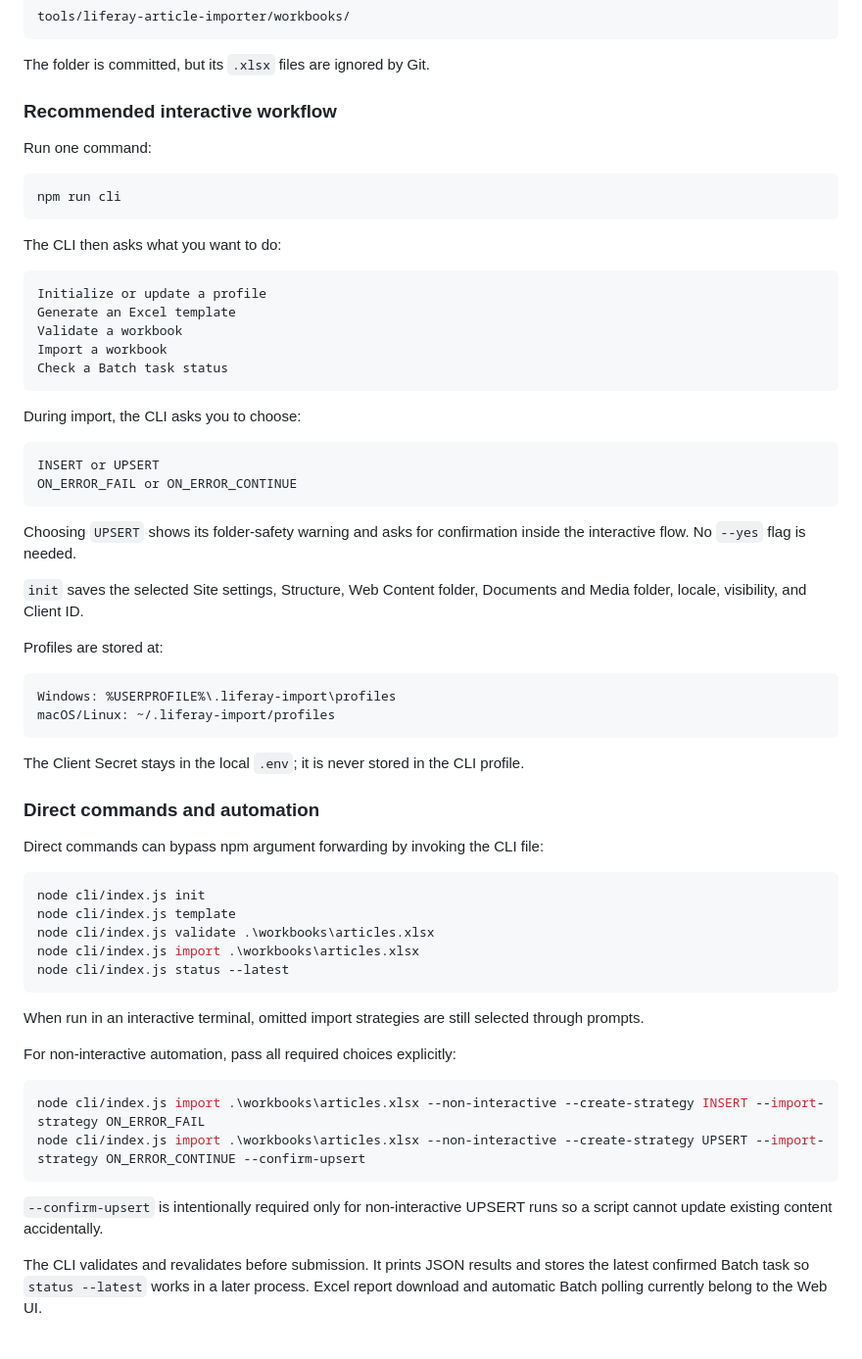
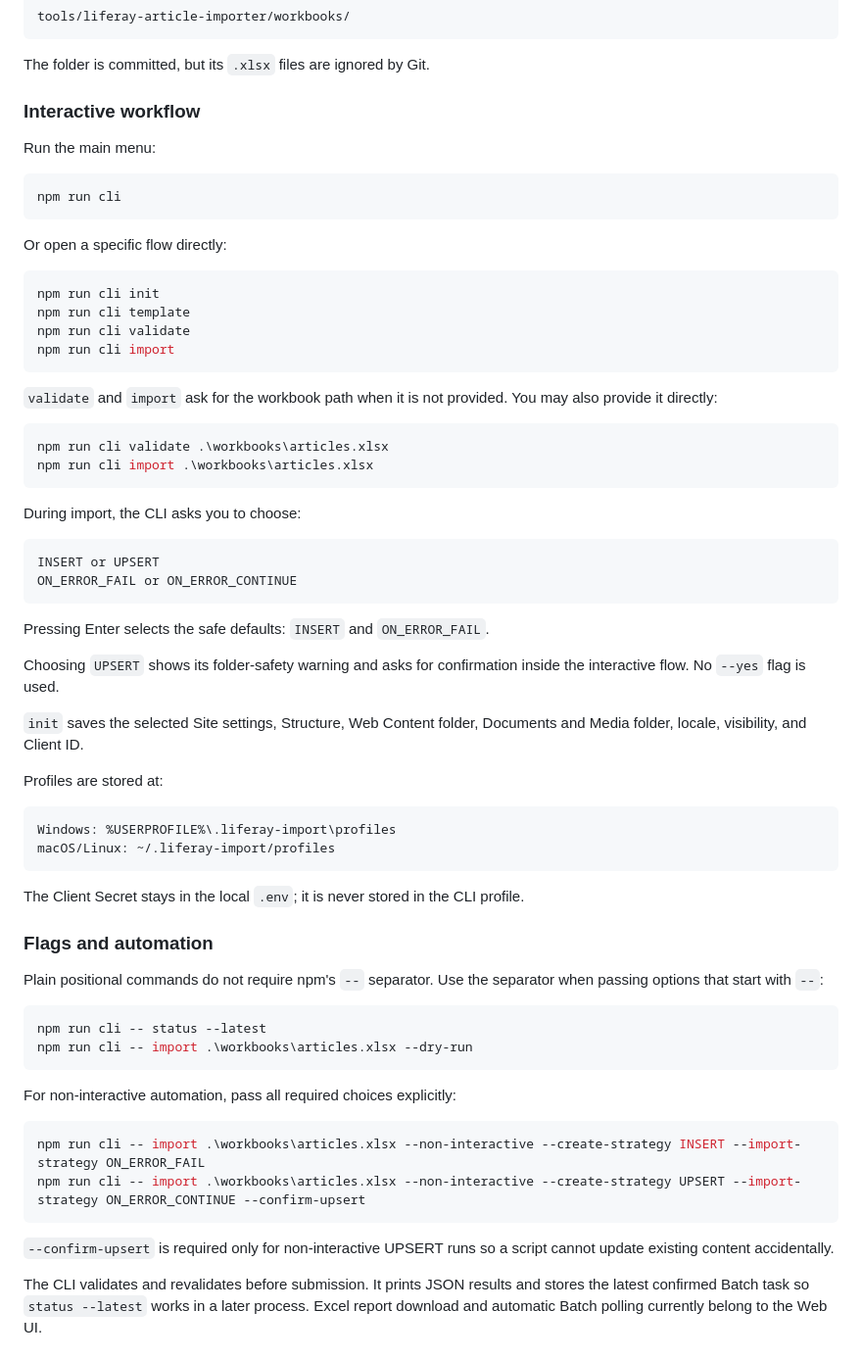
Before and after one commit to hungtvb/liferay-mini, a Markdown page: tools/liferay-article-importer/README.md, the part around the change. Shown at 98% size. GitHub-like rendering.

Commit message:
docs(importer): clarify npm CLI command forms

````diff
--- a/tools/liferay-article-importer/README.md
+++ b/tools/liferay-article-importer/README.md
@@ -81,22 +81,28 @@ tools/liferay-article-importer/workbooks/
 
 The folder is committed, but its `.xlsx` files are ignored by Git.
 
-### Recommended interactive workflow
+### Interactive workflow
 
-Run one command:
+Run the main menu:
 
 ```bash
 npm run cli
 ```
 
-The CLI then asks what you want to do:
+Or open a specific flow directly:
 
-```text
-Initialize or update a profile
-Generate an Excel template
-Validate a workbook
-Import a workbook
-Check a Batch task status
+```bash
+npm run cli init
+npm run cli template
+npm run cli validate
+npm run cli import
+```
+
+`validate` and `import` ask for the workbook path when it is not provided. You may also provide it directly:
+
+```bash
+npm run cli validate .\workbooks\articles.xlsx
+npm run cli import .\workbooks\articles.xlsx
 ```
 
 During import, the CLI asks you to choose:
@@ -106,7 +112,9 @@ INSERT or UPSERT
 ON_ERROR_FAIL or ON_ERROR_CONTINUE
 ```
 
-Choosing `UPSERT` shows its folder-safety warning and asks for confirmation inside the interactive flow. No `--yes` flag is needed.
+Pressing Enter selects the safe defaults: `INSERT` and `ON_ERROR_FAIL`.
+
+Choosing `UPSERT` shows its folder-safety warning and asks for confirmation inside the interactive flow. No `--yes` flag is used.
 
 `init` saves the selected Site settings, Structure, Web Content folder, Documents and Media folder, locale, visibility, and Client ID.
 
@@ -119,28 +127,23 @@ macOS/Linux: ~/.liferay-import/profiles
 
 The Client Secret stays in the local `.env`; it is never stored in the CLI profile.
 
-### Direct commands and automation
+### Flags and automation
 
-Direct commands can bypass npm argument forwarding by invoking the CLI file:
+Plain positional commands do not require npm's `--` separator. Use the separator when passing options that start with `--`:
 
 ```bash
-node cli/index.js init
-node cli/index.js template
-node cli/index.js validate .\workbooks\articles.xlsx
-node cli/index.js import .\workbooks\articles.xlsx
-node cli/index.js status --latest
+npm run cli -- status --latest
+npm run cli -- import .\workbooks\articles.xlsx --dry-run
 ```
-
-When run in an interactive terminal, omitted import strategies are still selected through prompts.
 
 For non-interactive automation, pass all required choices explicitly:
 
 ```bash
-node cli/index.js import .\workbooks\articles.xlsx --non-interactive --create-strategy INSERT --import-strategy ON_ERROR_FAIL
-node cli/index.js import .\workbooks\articles.xlsx --non-interactive --create-strategy UPSERT --import-strategy ON_ERROR_CONTINUE --confirm-upsert
+npm run cli -- import .\workbooks\articles.xlsx --non-interactive --create-strategy INSERT --import-strategy ON_ERROR_FAIL
+npm run cli -- import .\workbooks\articles.xlsx --non-interactive --create-strategy UPSERT --import-strategy ON_ERROR_CONTINUE --confirm-upsert
 ```
 
-`--confirm-upsert` is intentionally required only for non-interactive UPSERT runs so a script cannot update existing content accidentally.
+`--confirm-upsert` is required only for non-interactive UPSERT runs so a script cannot update existing content accidentally.
 
 The CLI validates and revalidates before submission. It prints JSON results and stores the latest confirmed Batch task so `status --latest` works in a later process. Excel report download and automatic Batch polling currently belong to the Web UI.
 
````
